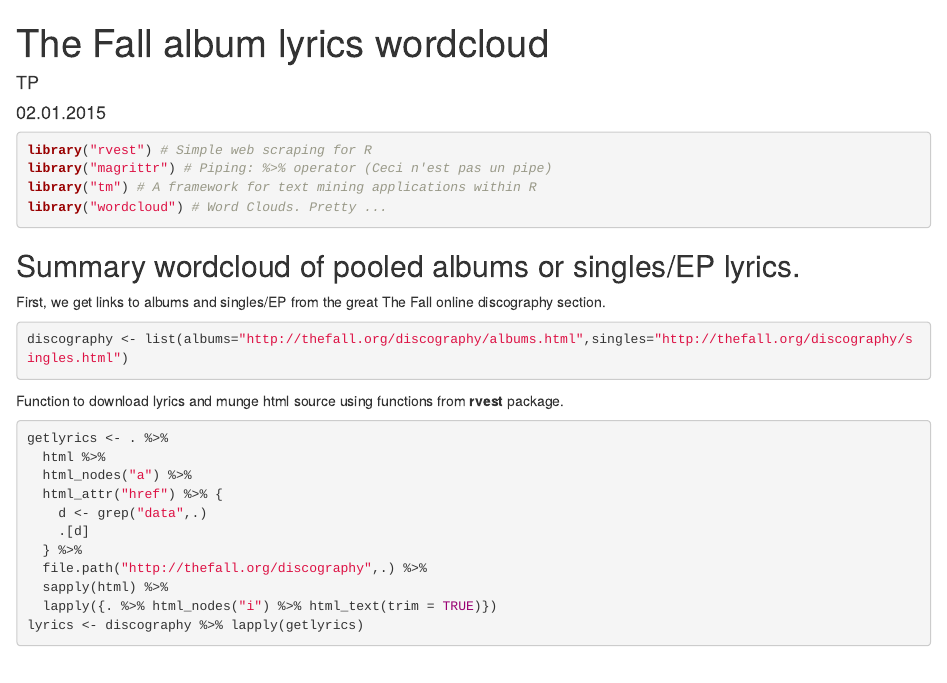
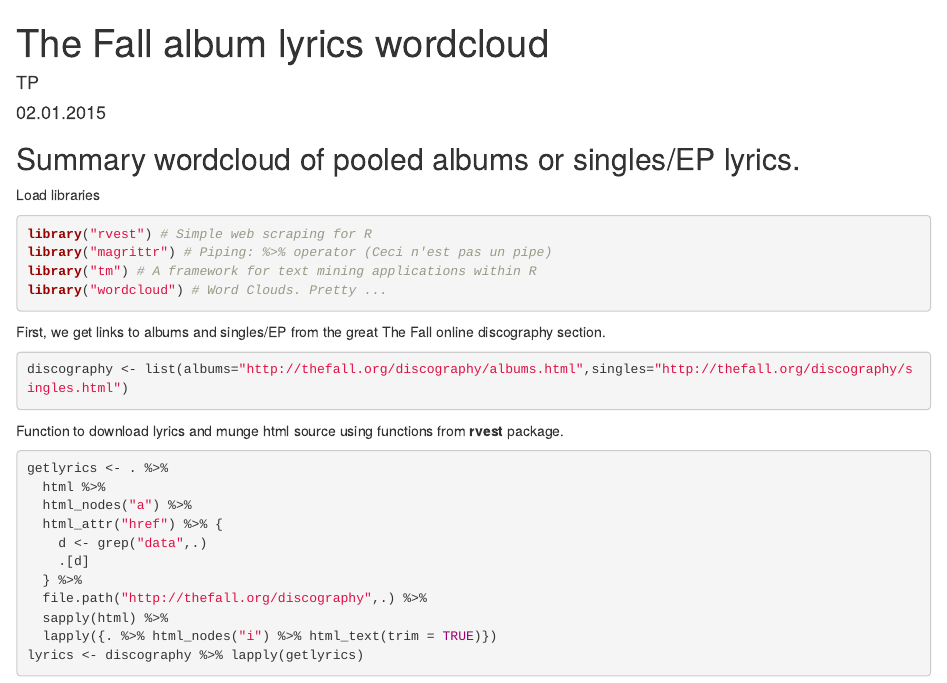
Before and after one commit to tpall/theFallwordcloud, an R Markdown document (lyricscloud.Rmd): the page in a window 1100 px wide, from its top. Rendered offline with R 4.5, knitr and Pandoc, with nearby package versions; some code elsewhere in the file could not run offline.

Commit message:
Moved main title upwards

````diff
--- a/lyricscloud.Rmd
+++ b/lyricscloud.Rmd
@@ -5,15 +5,15 @@ date: "02.01.2015"
 output: html_document
 ---
 
+## Summary wordcloud of pooled albums or singles/EP lyrics.
 
+Load libraries
 ```{r loadlibs, message=FALSE}
 library("rvest") # Simple web scraping for R
 library("magrittr") # Piping: %>% operator (Ceci n'est pas un pipe)
 library("tm") # A framework for text mining applications within R
 library("wordcloud") # Word Clouds. Pretty ...
 ```
-
-## Summary wordcloud of pooled albums or singles/EP lyrics.
 
 First, we get links to albums and singles/EP from the great The Fall online discography section.
 
````
